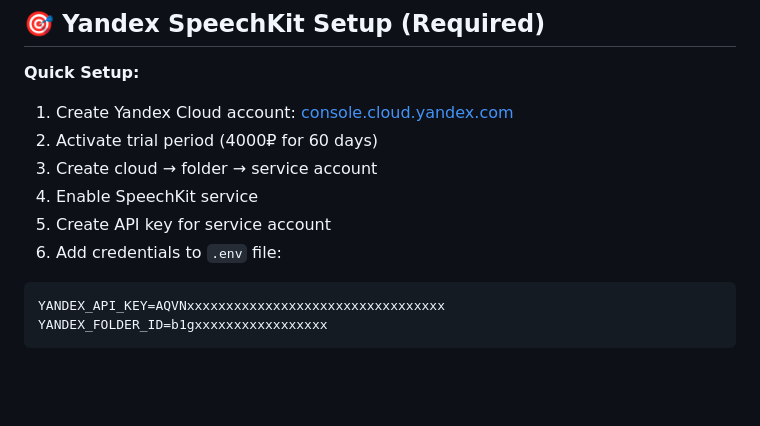
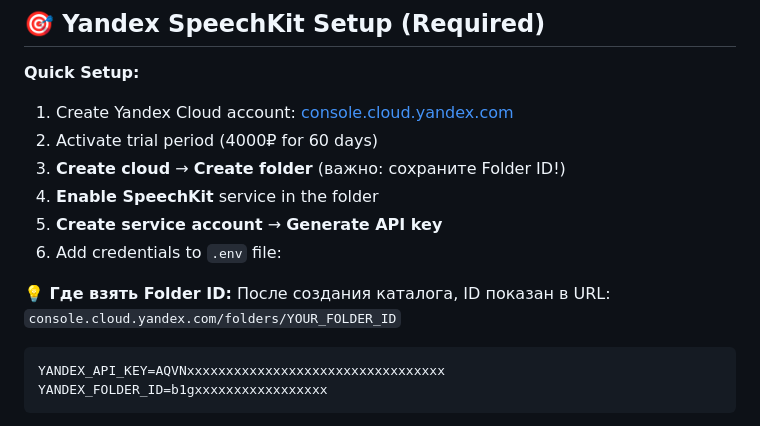
Before and after one commit to trapt365/transcriber, a Markdown page: README.md, the part around the change. Rendered like a GitHub page; blank space fills up the shorter version.

````diff
--- a/README.md
+++ b/README.md
@@ -94,10 +94,12 @@ Before starting, ensure you have the following installed:
 **Quick Setup:**
 1. Create Yandex Cloud account: [console.cloud.yandex.com](https://console.cloud.yandex.com)
 2. Activate trial period (4000₽ for 60 days)
-3. Create cloud → folder → service account
-4. Enable SpeechKit service
-5. Create API key for service account
+3. **Create cloud** → **Create folder** (важно: сохраните Folder ID!)
+4. **Enable SpeechKit** service in the folder
+5. **Create service account** → **Generate API key**
 6. Add credentials to `.env` file:
+
+**💡 Где взять Folder ID:** После создания каталога, ID показан в URL: `console.cloud.yandex.com/folders/YOUR_FOLDER_ID`
 
 ```bash
 YANDEX_API_KEY=AQVNxxxxxxxxxxxxxxxxxxxxxxxxxxxxxxxxx
````
Also changed, not shown: docs/YANDEX_SETUP.md (+51 -8 lines).
